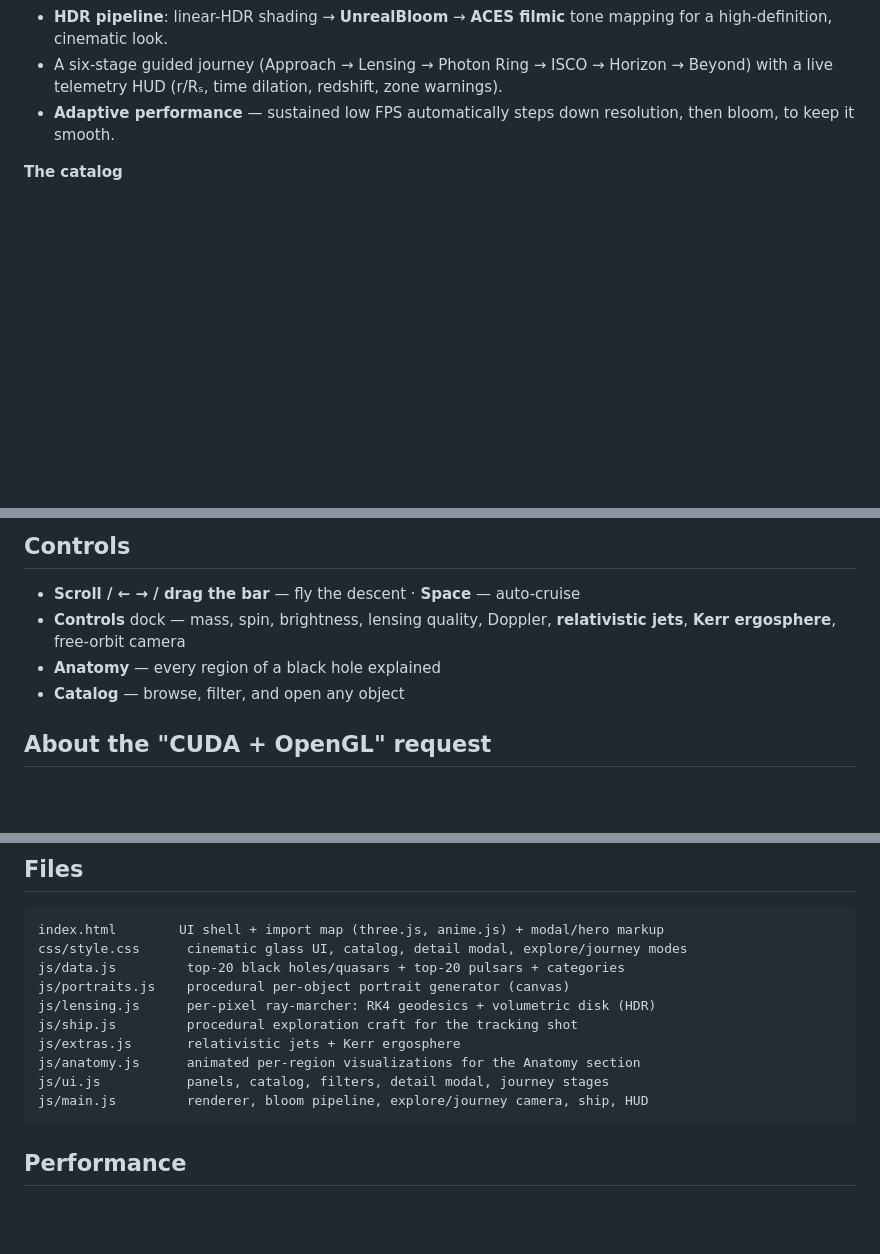
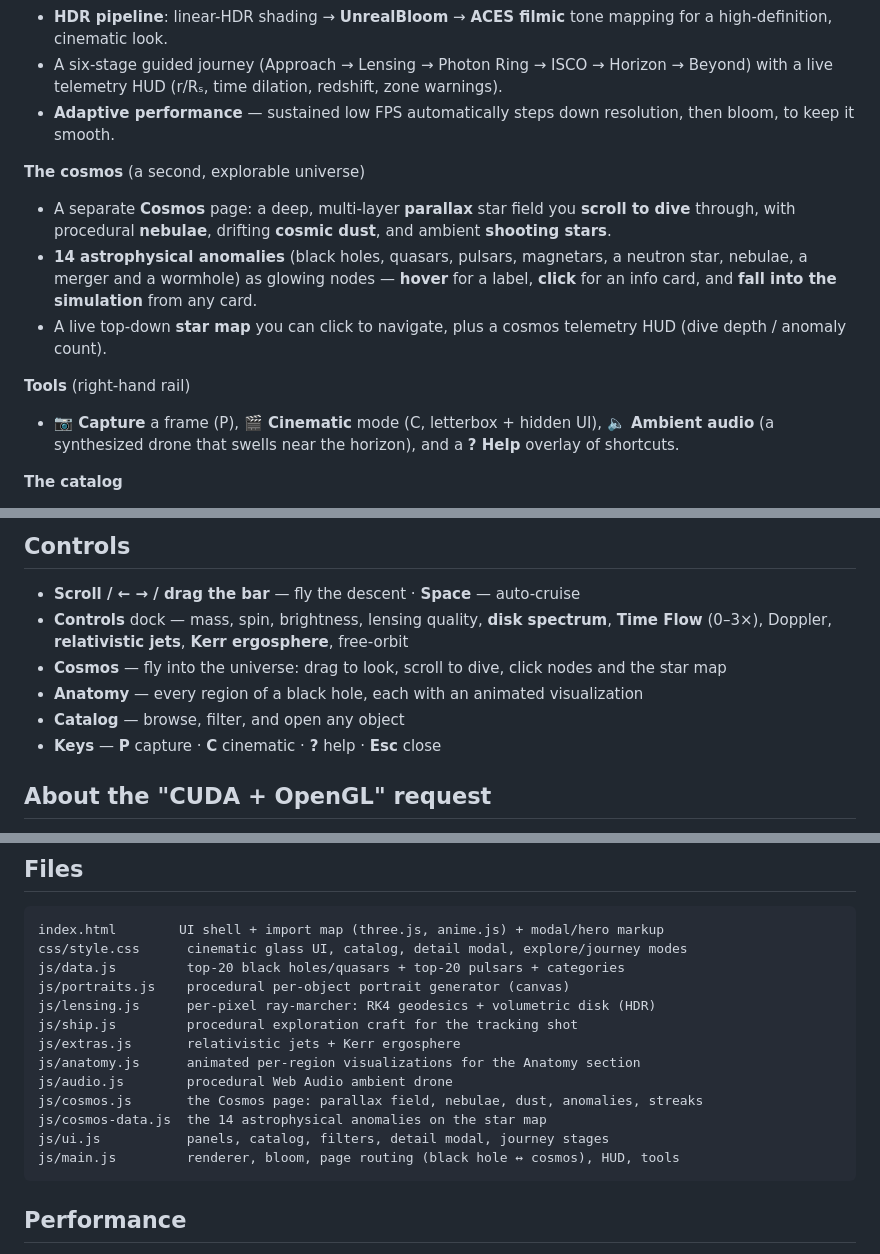
Before and after one commit to viswa-z1/BlackHole-simulator, a Markdown page: README.md, 3 parts joined by grey strips. GitHub-like rendering; blank space fills up the shorter version.

Commit message:
Document the cosmos, tools, and continuity in the README
Cover the new Cosmos page (parallax dive, nebulae, dust, anomalies, star map),
the tools rail (capture/cinematic/audio/help), Time Flow and disk spectrum,
the keyboard shortcuts, and the new source files.

````diff
--- a/README.md
+++ b/README.md
@@ -49,6 +50,22 @@ Best experienced in **Chrome or Safari on an Apple-Silicon Mac**, full-screen.
 - **Adaptive performance** — sustained low FPS automatically steps down
   resolution, then bloom, to keep it smooth.
 
+**The cosmos** (a second, explorable universe)
+- A separate **Cosmos** page: a deep, multi-layer **parallax** star field you
+  **scroll to dive** through, with procedural **nebulae**, drifting **cosmic
+  dust**, and ambient **shooting stars**.
+- **14 astrophysical anomalies** (black holes, quasars, pulsars, magnetars, a
+  neutron star, nebulae, a merger and a wormhole) as glowing nodes — **hover**
+  for a label, **click** for an info card, and **fall into the simulation** from
+  any card.
+- A live top-down **star map** you can click to navigate, plus a cosmos
+  telemetry HUD (dive depth / anomaly count).
+
+**Tools** (right-hand rail)
+- **📷 Capture** a frame (P), **🎬 Cinematic** mode (C, letterbox + hidden UI),
+  **🔈 Ambient audio** (a synthesized drone that swells near the horizon), and a
+  **? Help** overlay of shortcuts.
+
 **The catalog**
 - The **top 20 black holes**, **quasars**, and **top 20 pulsars**, filterable by
   category.
@@ -66,10 +83,13 @@ Best experienced in **Chrome or Safari on an Apple-Silicon Mac**, full-screen.
 ## Controls
 
 - **Scroll / ← → / drag the bar** — fly the descent · **Space** — auto-cruise
-- **Controls** dock — mass, spin, brightness, lensing quality, Doppler,
-  **relativistic jets**, **Kerr ergosphere**, free-orbit camera
-- **Anatomy** — every region of a black hole explained
+- **Controls** dock — mass, spin, brightness, lensing quality, **disk spectrum**,
+  **Time Flow** (0–3×), Doppler, **relativistic jets**, **Kerr ergosphere**, free-orbit
+- **Cosmos** — fly into the universe: drag to look, scroll to dive, click nodes
+  and the star map
+- **Anatomy** — every region of a black hole, each with an animated visualization
 - **Catalog** — browse, filter, and open any object
+- **Keys** — **P** capture · **C** cinematic · **?** help · **Esc** close
 
 ## About the "CUDA + OpenGL" request
 
@@ -109,8 +129,11 @@ js/lensing.js      per-pixel ray-marcher: RK4 geodesics + volumetric disk (HDR)
 js/ship.js         procedural exploration craft for the tracking shot
 js/extras.js       relativistic jets + Kerr ergosphere
 js/anatomy.js      animated per-region visualizations for the Anatomy section
+js/audio.js        procedural Web Audio ambient drone
+js/cosmos.js       the Cosmos page: parallax field, nebulae, dust, anomalies, streaks
+js/cosmos-data.js  the 14 astrophysical anomalies on the star map
 js/ui.js           panels, catalog, filters, detail modal, journey stages
-js/main.js         renderer, bloom pipeline, explore/journey camera, ship, HUD
+js/main.js         renderer, bloom, page routing (black hole ↔ cosmos), HUD, tools
 ```
 
 ## Performance
````
Also changed, not shown: other parts of README.md (+2 -1 lines).
